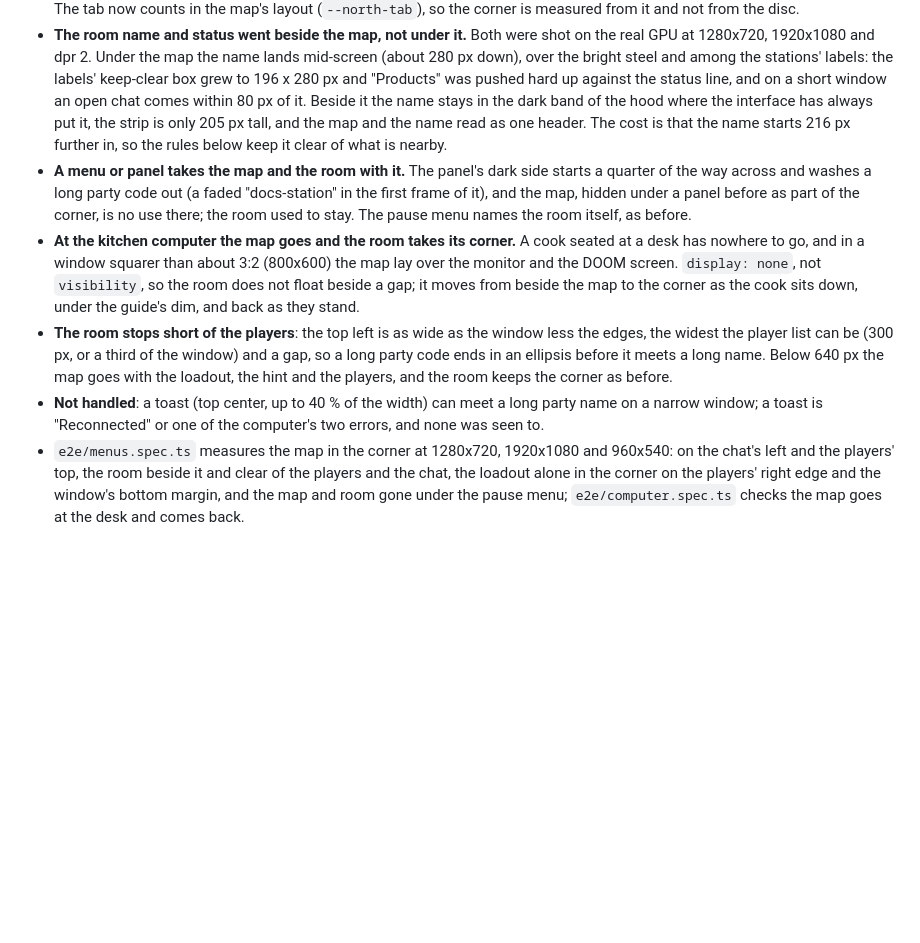
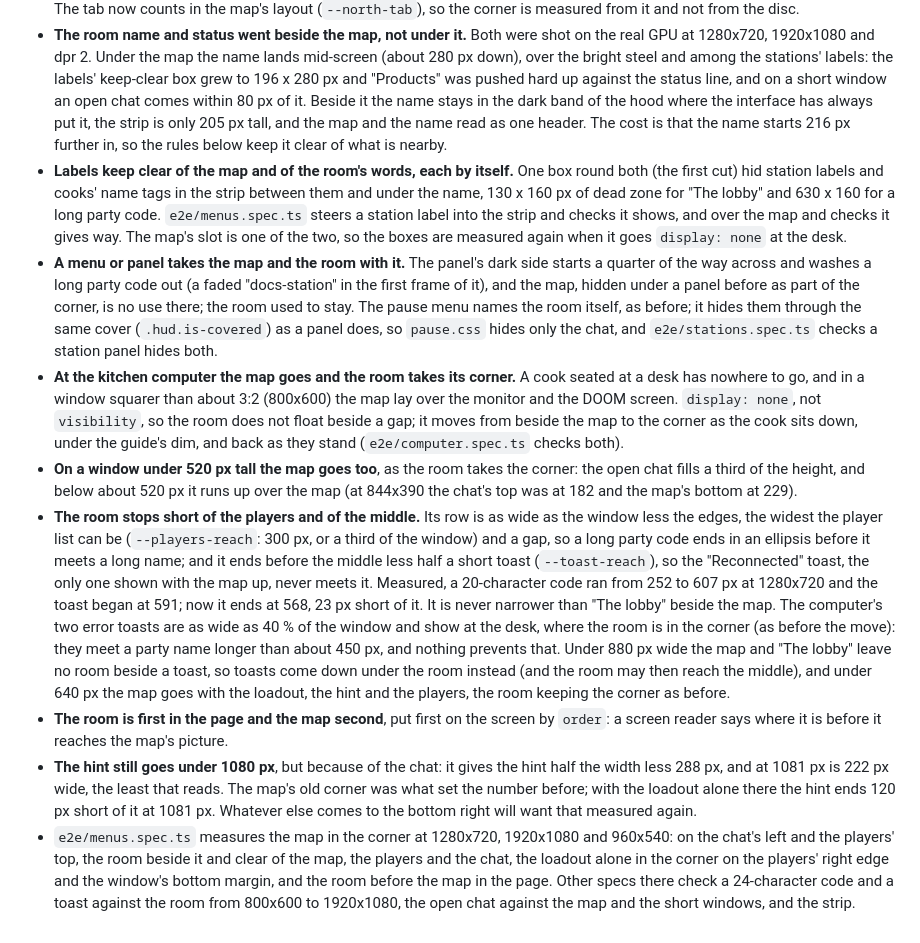
Before and after one commit to danielk927/daniel-world, a Markdown page: DECISIONS.md, the part around the change. Rendered like a GitHub page; blank space fills up the shorter version.

Commit message:
Write up the review's fixes to the minimap and the room: labels, notices, short windows, the hint's cutoff and what the tests check

```diff
--- a/DECISIONS.md
+++ b/DECISIONS.md
@@ -985,13 +985,26 @@ Retries stay at 0 and workers at 1: a flaky test is a bug to find, and the tests
   Under the map the name lands mid-screen (about 280 px down), over the bright steel and among the stations' labels: the labels' keep-clear box grew to 196 x 280 px and "Products" was pushed hard up against the status line, and on a short window an open chat comes within 80 px of it.
   Beside it the name stays in the dark band of the hood where the interface has always put it, the strip is only 205 px tall, and the map and the name read as one header.
   The cost is that the name starts 216 px further in, so the rules below keep it clear of what is nearby.
+- **Labels keep clear of the map and of the room's words, each by itself.**
+  One box round both (the first cut) hid station labels and cooks' name tags in the strip between them and under the name, 130 x 160 px of dead zone for "The lobby" and 630 x 160 for a long party code.
+  `e2e/menus.spec.ts` steers a station label into the strip and checks it shows, and over the map and checks it gives way.
+  The map's slot is one of the two, so the boxes are measured again when it goes `display: none` at the desk.
 - **A menu or panel takes the map and the room with it.**
   The panel's dark side starts a quarter of the way across and washes a long party code out (a faded "docs-station" in the first frame of it), and the map, hidden under a panel before as part of the corner, is no use there; the room used to stay.
-  The pause menu names the room itself, as before.
+  The pause menu names the room itself, as before; it hides them through the same cover (`.hud.is-covered`) as a panel does, so `pause.css` hides only the chat, and `e2e/stations.spec.ts` checks a station panel hides both.
 - **At the kitchen computer the map goes and the room takes its corner.**
   A cook seated at a desk has nowhere to go, and in a window squarer than about 3:2 (800x600) the map lay over the monitor and the DOOM screen.
-  `display: none`, not `visibility`, so the room does not float beside a gap; it moves from beside the map to the corner as the cook sits down, under the guide's dim, and back as they stand.
-- **The room stops short of the players**: the top left is as wide as the window less the edges, the widest the player list can be (300 px, or a third of the window) and a gap, so a long party code ends in an ellipsis before it meets a long name.
-  Below 640 px the map goes with the loadout, the hint and the players, and the room keeps the corner as before.
-- **Not handled**: a toast (top center, up to 40 % of the width) can meet a long party name on a narrow window; a toast is "Reconnected" or one of the computer's two errors, and none was seen to.
-- `e2e/menus.spec.ts` measures the map in the corner at 1280x720, 1920x1080 and 960x540: on the chat's left and the players' top, the room beside it and clear of the players and the chat, the loadout alone in the corner on the players' right edge and the window's bottom margin, and the map and room gone under the pause menu; `e2e/computer.spec.ts` checks the map goes at the desk and comes back.
+  `display: none`, not `visibility`, so the room does not float beside a gap; it moves from beside the map to the corner as the cook sits down, under the guide's dim, and back as they stand (`e2e/computer.spec.ts` checks both).
+- **On a window under 520 px tall the map goes too**, as the room takes the corner: the open chat fills a third of the height, and below about 520 px it runs up over the map (at 844x390 the chat's top was at 182 and the map's bottom at 229).
+- **The room stops short of the players and of the middle.**
+  Its row is as wide as the window less the edges, the widest the player list can be (`--players-reach`: 300 px, or a third of the window) and a gap, so a long party code ends in an ellipsis before it meets a long name; and it ends before the middle less half a short toast (`--toast-reach`), so the "Reconnected" toast, the only one shown with the map up, never meets it.
+  Measured, a 20-character code ran from 252 to 607 px at 1280x720 and the toast began at 591; now it ends at 568, 23 px short of it.
+  It is never narrower than "The lobby" beside the map.
+  The computer's two error toasts are as wide as 40 % of the window and show at the desk, where the room is in the corner (as before the move): they meet a party name longer than about 450 px, and nothing prevents that.
+  Under 880 px wide the map and "The lobby" leave no room beside a toast, so toasts come down under the room instead (and the room may then reach the middle), and under 640 px the map goes with the loadout, the hint and the players, the room keeping the corner as before.
+- **The room is first in the page and the map second**, put first on the screen by `order`: a screen reader says where it is before it reaches the map's picture.
+- **The hint still goes under 1080 px**, but because of the chat: it gives the hint half the width less 288 px, and at 1081 px is 222 px wide, the least that reads.
+  The map's old corner was what set the number before; with the loadout alone there the hint ends 120 px short of it at 1081 px.
+  Whatever else comes to the bottom right will want that measured again.
+- `e2e/menus.spec.ts` measures the map in the corner at 1280x720, 1920x1080 and 960x540: on the chat's left and the players' top, the room beside it and clear of the map, the players and the chat, the loadout alone in the corner on the players' right edge and the window's bottom margin, and the room before the map in the page.
+  Other specs there check a 24-character code and a toast against the room from 800x600 to 1920x1080, the open chat against the map and the short windows, and the strip.
```
Also changed, not shown: docs/ui-revamp.md (+2 -1 lines).
